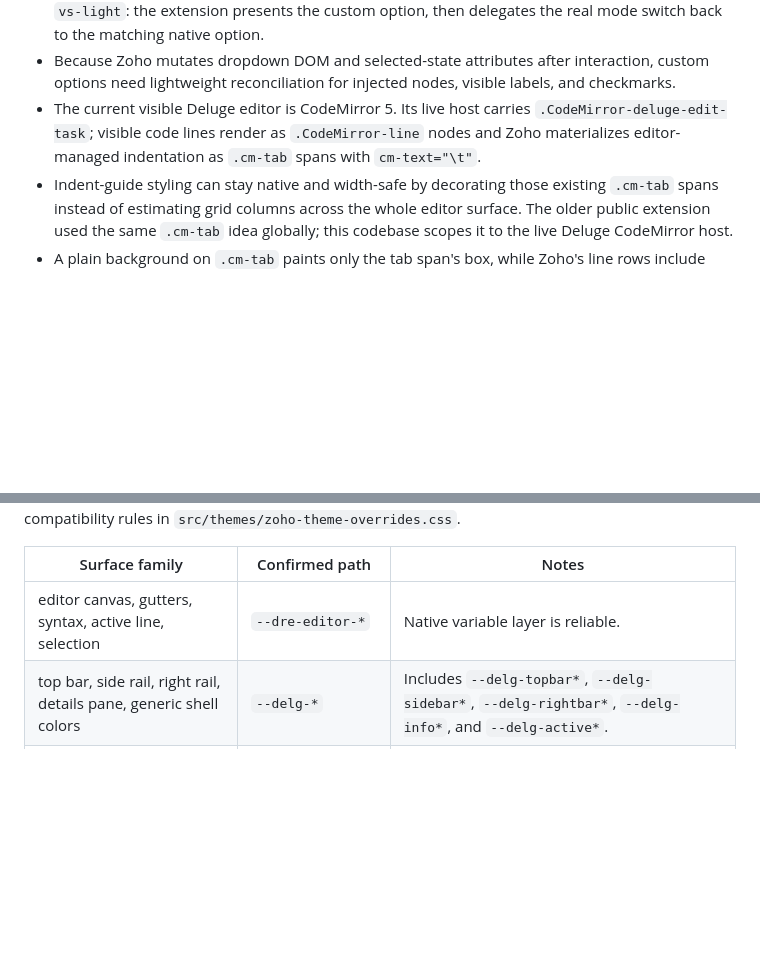
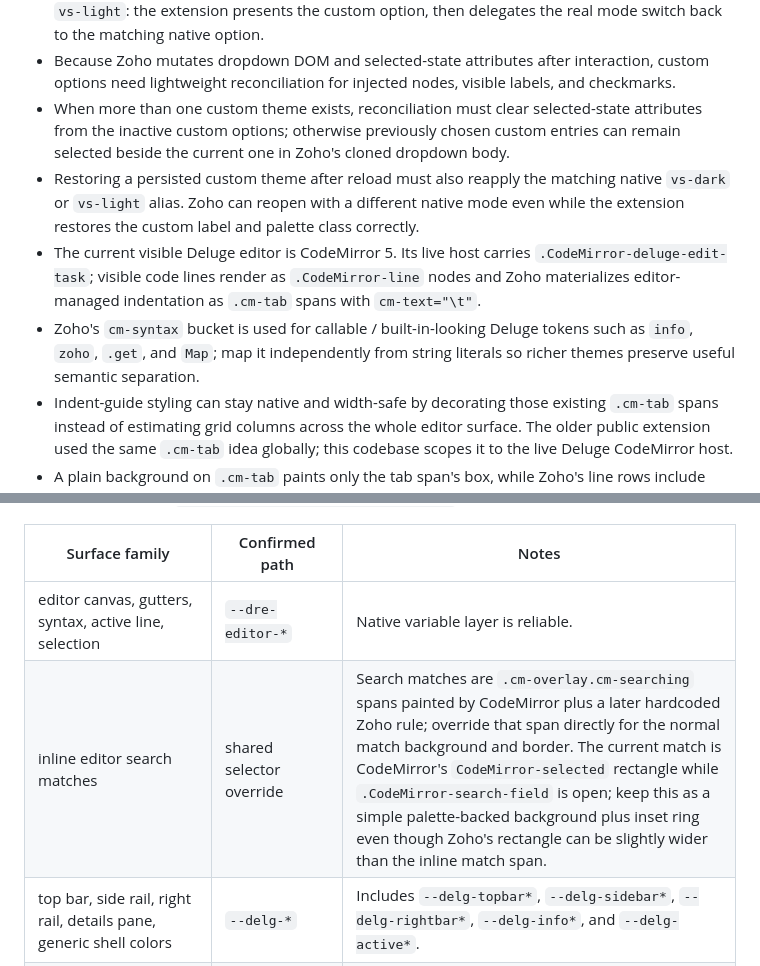
Before and after one commit to neilord/zoho-crm-devtools, a Markdown page: docs/zoho-integration.md, 2 parts joined by grey strips. Rendered like a GitHub page; blank space fills up the shorter version.

Commit message:
docs: document Zoho theme integration findings

```diff
--- a/docs/zoho-integration.md
+++ b/docs/zoho-integration.md
@@ -34,9 +34,18 @@ The extension targets Zoho CRM only.
   the matching native option.
 - Because Zoho mutates dropdown DOM and selected-state attributes after interaction, custom options
   need lightweight reconciliation for injected nodes, visible labels, and checkmarks.
+- When more than one custom theme exists, reconciliation must clear selected-state attributes from
+  the inactive custom options; otherwise previously chosen custom entries can remain selected beside
+  the current one in Zoho's cloned dropdown body.
+- Restoring a persisted custom theme after reload must also reapply the matching native `vs-dark` or
+  `vs-light` alias. Zoho can reopen with a different native mode even while the extension restores the
+  custom label and palette class correctly.
 - The current visible Deluge editor is CodeMirror 5. Its live host carries
   `.CodeMirror-deluge-edit-task`; visible code lines render as `.CodeMirror-line` nodes and Zoho
   materializes editor-managed indentation as `.cm-tab` spans with `cm-text="\t"`.
+- Zoho's `cm-syntax` bucket is used for callable / built-in-looking Deluge tokens such as `info`,
+  `zoho`, `.get`, and `Map`; map it independently from string literals so richer themes preserve
+  useful semantic separation.
 - Indent-guide styling can stay native and width-safe by decorating those existing `.cm-tab` spans
   instead of estimating grid columns across the whole editor surface. The older public extension used
   the same `.cm-tab` idea globally; this codebase scopes it to the live Deluge CodeMirror host.
@@ -63,6 +72,7 @@ Zoho variables in `src/themes/zoho-theme-mapping.css`, and keeps selector-only c
 | Surface family | Confirmed path | Notes |
 | --- | --- | --- |
 | editor canvas, gutters, syntax, active line, selection | `--dre-editor-*` | Native variable layer is reliable. |
+| inline editor search matches | shared selector override | Search matches are `.cm-overlay.cm-searching` spans painted by CodeMirror plus a later hardcoded Zoho rule; override that span directly for the normal match background and border. The current match is CodeMirror's `CodeMirror-selected` rectangle while `.CodeMirror-search-field` is open; keep this as a simple palette-backed background plus inset ring even though Zoho's rectangle can be slightly wider than the inline match span. |
 | top bar, side rail, right rail, details pane, generic shell colors | `--delg-*` | Includes `--delg-topbar*`, `--delg-sidebar*`, `--delg-rightbar*`, `--delg-info*`, and `--delg-active*`. |
 | left task pane, bottom bar, show/hide tooltip | `--dre-leftpane-*`, `--dre-bottombar-*` | The selected rail state is variable-driven through `--delg-activebg` / `--delg-activeborder`, not selector-only. |
 | hints/autocomplete list, diff/merge surfaces, expression builder | `--dre-editor-hint-*`, `--dre-codemirror-merge-*`, `--dre-expr-builder-*` | Native variables cover the main surfaces well. |
```
